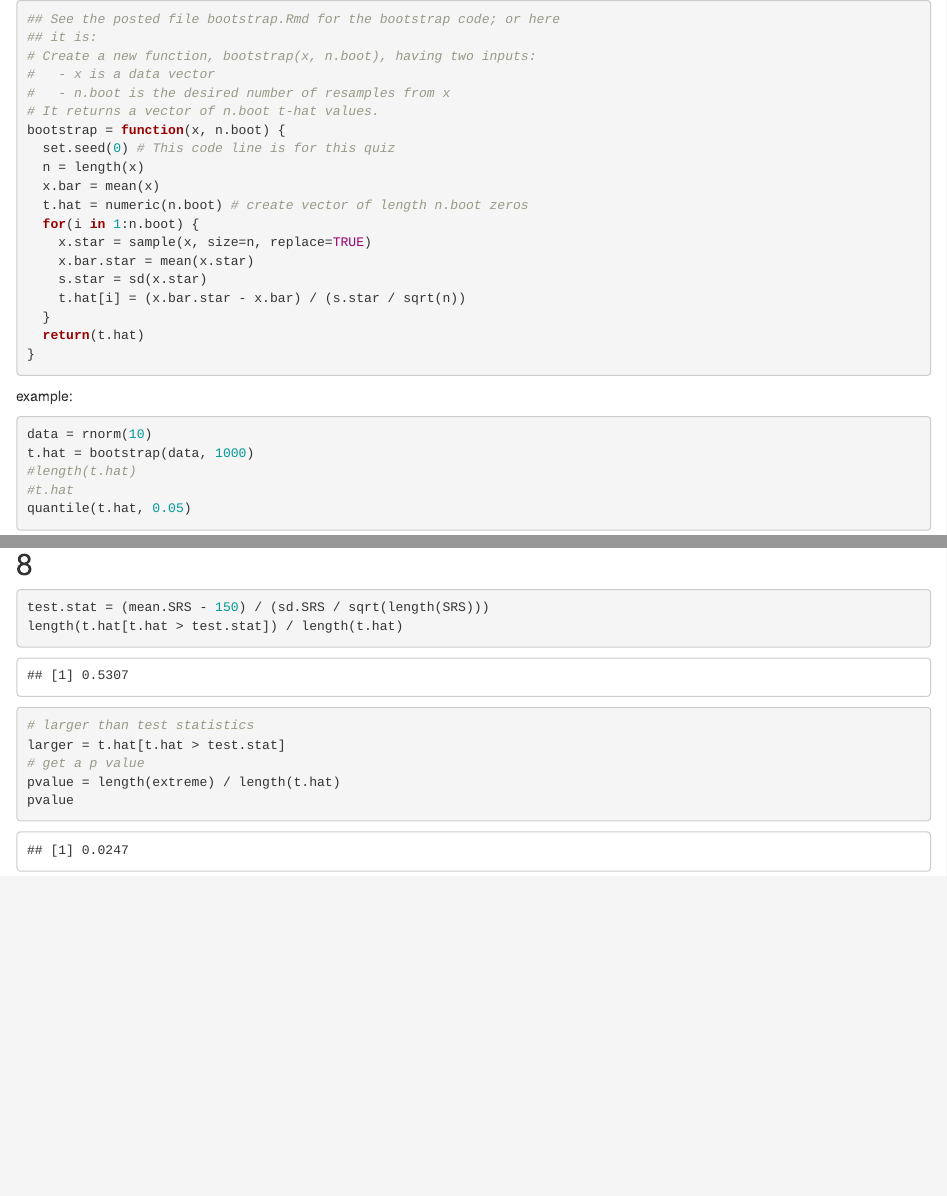
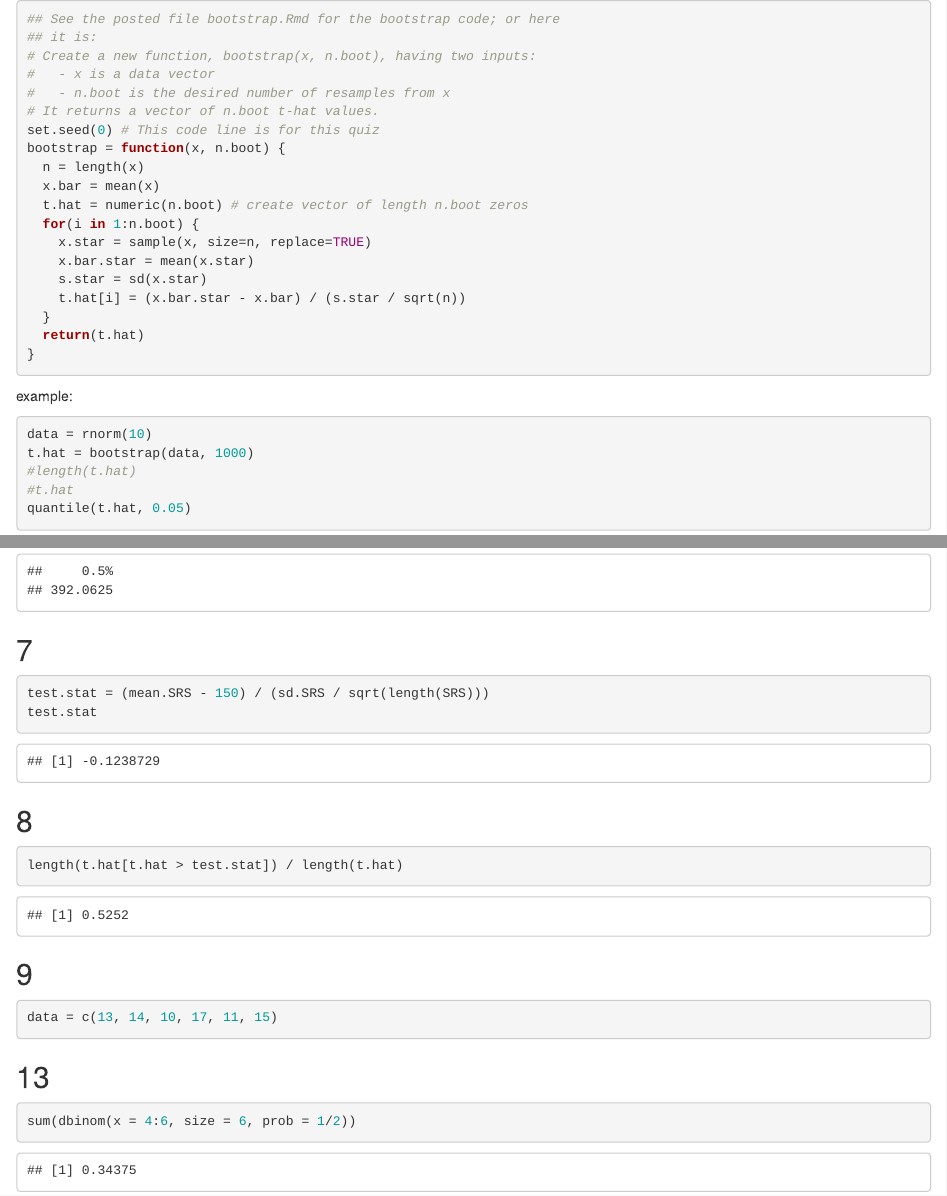
Before and after one commit to Drag-yong/UW_Madison_STAT_324, an R Markdown document (Week 9/Q09.Rmd): the page in a window 1100 px wide, from its top, and a second part further down, joined at a grey line. Rendered offline with R 4.5, knitr and Pandoc, with nearby package versions.

Commit message:
Q9 solved

````diff
--- a/Week 9/Q09.Rmd
+++ b/Week 9/Q09.Rmd
@@ -5,8 +5,8 @@
 #   - x is a data vector
 #   - n.boot is the desired number of resamples from x
 # It returns a vector of n.boot t-hat values.
+set.seed(0) # This code line is for this quiz
 bootstrap = function(x, n.boot) {
-  set.seed(0) # This code line is for this quiz
   n = length(x)
   x.bar = mean(x)
   t.hat = numeric(n.boot) # create vector of length n.boot zeros
@@ -49,7 +49,7 @@ qqnorm(SRS)
 
 ## 2
 ```{r}
-alpha = 0.99
+alpha = 0.01
 mean.SRS = mean(SRS)
 sd.SRS = sd(SRS)
 t.hat = bootstrap(SRS, 10000)
@@ -75,20 +75,23 @@ ci.upper = mean.SRS - lower * sd.SRS / sqrt(n)
 ci.upper
 ```
 
-
+## 7
+```{r}
+test.stat = (mean.SRS - 150) / (sd.SRS / sqrt(length(SRS)))
+test.stat
+```
 
 ## 8
 ```{r}
-test.stat = (mean.SRS - 150) / (sd.SRS / sqrt(length(SRS)))
 length(t.hat[t.hat > test.stat]) / length(t.hat)
 ```
 
+## 9
+```{r}
+data = c(13, 14, 10, 17, 11, 15)
+```
 
+## 13
 ```{r}
-# larger than test statistics
-larger = t.hat[t.hat > test.stat]
-# get a p value
-pvalue = length(extreme) / length(t.hat)
-pvalue
-
+sum(dbinom(x = 4:6, size = 6, prob = 1/2))
 ```
````
Also changed, not shown: Week 9/Q09.html (added).
